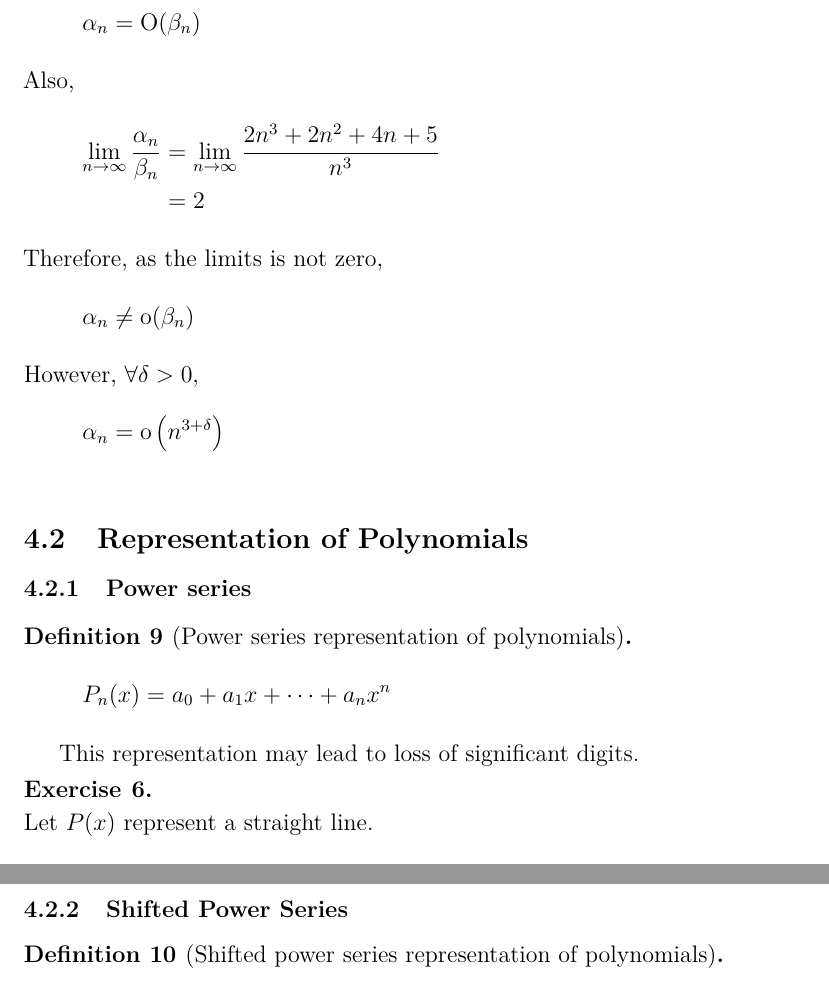
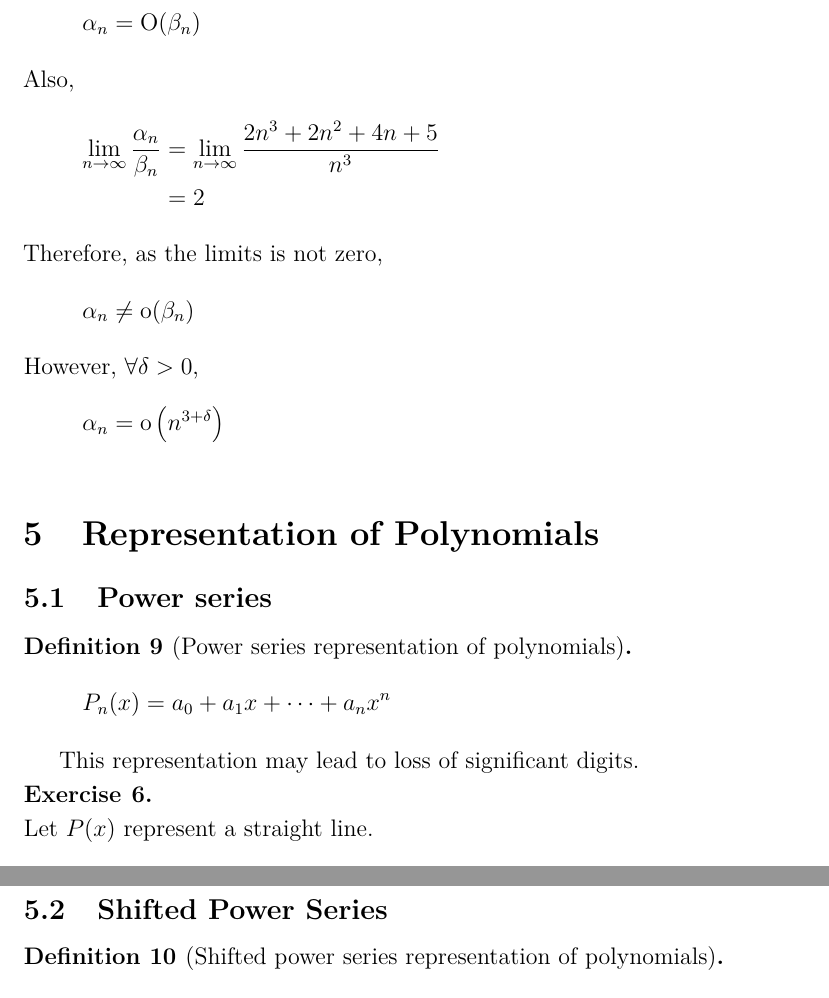
Before and after one commit to aakashjog/Numerical-Analysis, a LaTeX document (Notes/Notes.tex): two parts of pages 9 and 11 of 14, joined at a grey line, cut so that both start at the same text. Compiled offline with pdfLaTeX.

Commit message:
Section structuring changed

```diff
--- a/Notes/Notes.tex
+++ b/Notes/Notes.tex
@@ -402,9 +402,9 @@ Usually, the series $\{\alpha_n\}$ is compared to a simpler series such as $\fra
 	\end{align*}
 \end{solution}
 
-\subsection{Representation of Polynomials}
+\section{Representation of Polynomials}
 
-\subsubsection{Power series}
+\subsection{Power series}
 
 \begin{definition}[Power series representation of polynomials]
 	\begin{align*}
@@ -498,7 +498,7 @@ This representation may lead to loss of significant digits.
 	Therefore, there is a loss of significant digits.
 \end{solution}
 
-\subsubsection{Shifted Power Series}
+\subsection{Shifted Power Series}
 
 \begin{definition}[Shifted power series representation of polynomials]
 	\begin{align*}
```
Also changed, not shown: Notes/Notes.tex (6 more changed lines).
